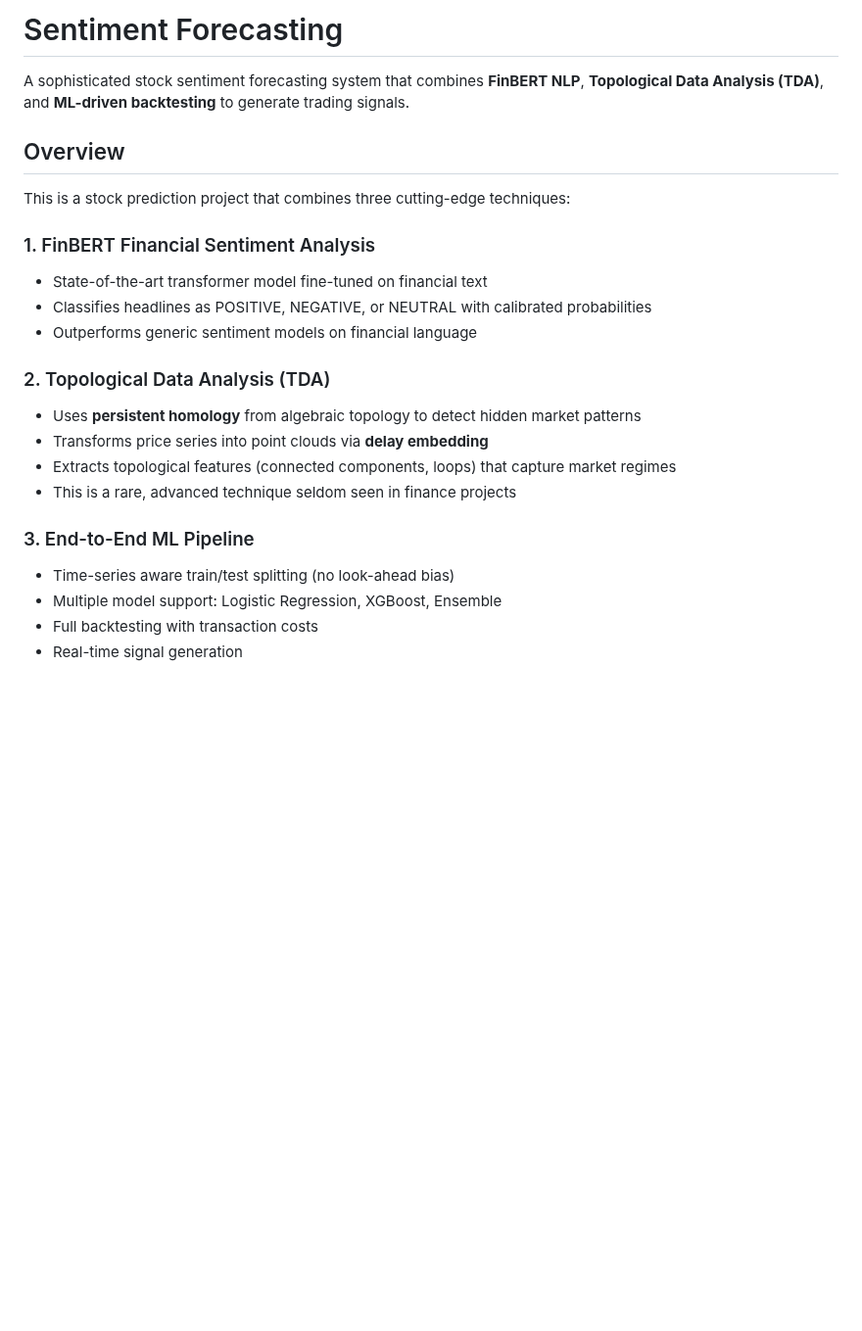
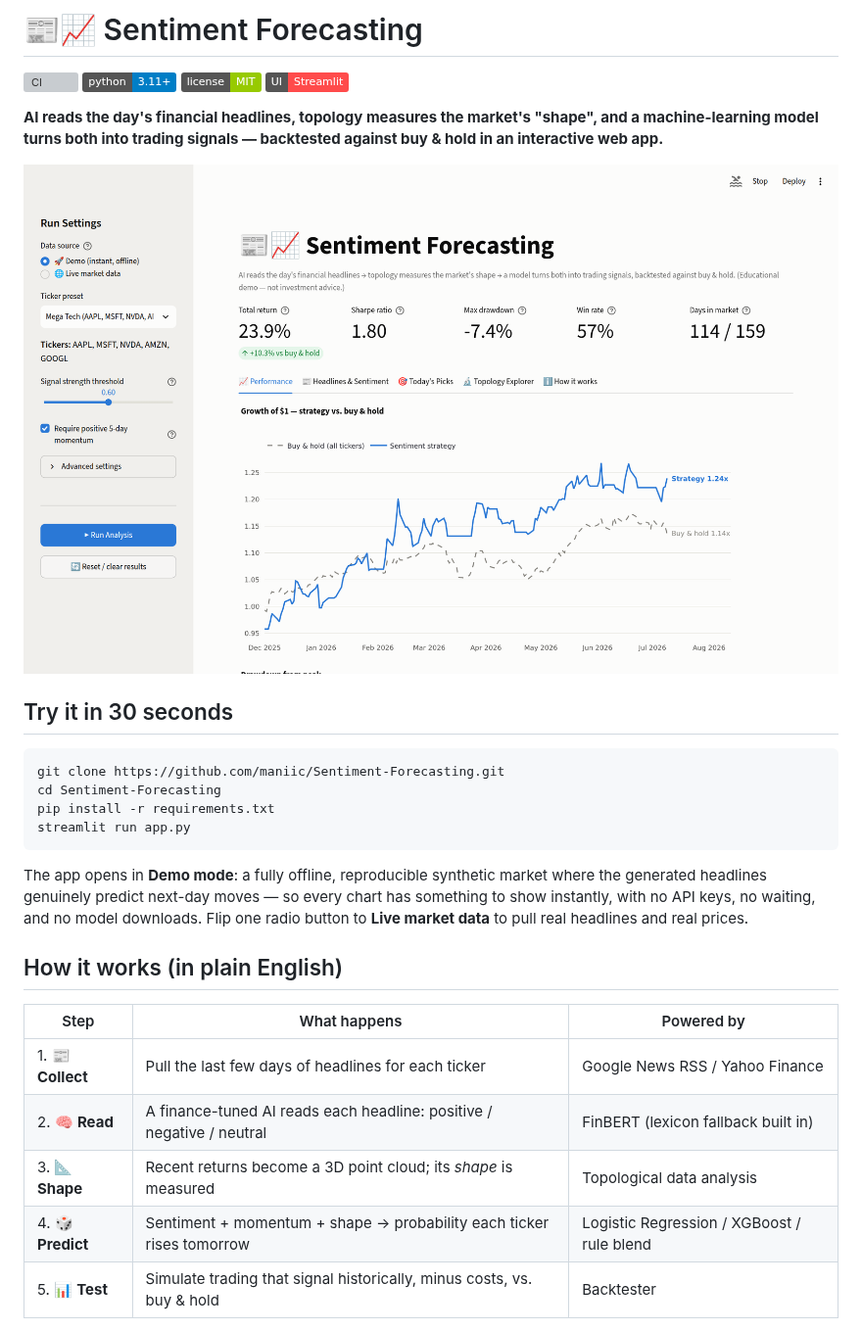
Before and after one commit to maniic/Sentiment-Forecasting, a Markdown page: README.md, the part around one of its changes. Shown at 98% size. Rendered like a GitHub page; pictures changed too: docs/screenshots/app_overview.png (added); badges without logos; blank space fills up the shorter version; grey boxes are pictures that could not be loaded.

````diff
--- a/README.md
+++ b/README.md
@@ -1,24 +1,37 @@
-# Sentiment Forecasting
+# 📰📈 Sentiment Forecasting
 
-A sophisticated stock sentiment forecasting system that combines **FinBERT NLP**, **Topological Data Analysis (TDA)**, and **ML-driven backtesting** to generate trading signals.
+[![CI](https://github.com/maniic/Sentiment-Forecasting/actions/workflows/ci.yml/badge.svg)](https://github.com/maniic/Sentiment-Forecasting/actions/workflows/ci.yml)
+![Python](https://img.shields.io/badge/python-3.11%2B-blue)
+![License](https://img.shields.io/badge/license-MIT-green)
+![Streamlit](https://img.shields.io/badge/UI-Streamlit-ff4b4b)
 
-## Overview
+**AI reads the day's financial headlines, topology measures the market's "shape", and a
+machine-learning model turns both into trading signals — backtested against buy & hold
+in an interactive web app.**
 
-This is a stock prediction project that combines three cutting-edge techniques:
+![App overview](docs/screenshots/app_overview.png)
 
-### 1. FinBERT Financial Sentiment Analysis
-- State-of-the-art transformer model fine-tuned on financial text
-- Classifies headlines as POSITIVE, NEGATIVE, or NEUTRAL with calibrated probabilities
-- Outperforms generic sentiment models on financial language
+## Try it in 30 seconds
 
-### 2. Topological Data Analysis (TDA)
-- Uses **persistent homology** from algebraic topology to detect hidden market patterns
-- Transforms price series into point clouds via **delay embedding**
-- Extracts topological features (connected components, loops) that capture market regimes
-- This is a rare, advanced technique seldom seen in finance projects
+```bash
+git clone https://github.com/maniic/Sentiment-Forecasting.git
+cd Sentiment-Forecasting
+pip install -r requirements.txt
+streamlit run app.py
+```
 
-### 3. End-to-End ML Pipeline
-- Time-series aware train/test splitting (no look-ahead bias)
-- Multiple model support: Logistic Regression, XGBoost, Ensemble
-- Full backtesting with transaction costs
-- Real-time signal generation
+The app opens in **Demo mode**: a fully offline, reproducible synthetic market where the
+generated headlines genuinely predict next-day moves — so every chart has something to
+show instantly, with no API keys, no waiting, and no model downloads. Flip one radio
+button to **Live market data** to pull real headlines and real prices.
+
+## How it works (in plain English)
+
+| Step | What happens | Powered by |
+|------|--------------|------------|
+| 1. 📰 **Collect** | Pull the last few days of headlines for each ticker | Google News RSS / Yahoo Finance |
+| 2. 🧠 **Read** | A finance-tuned AI reads each headline: positive / negative / neutral | FinBERT (lexicon fallback built in) |
+| 3. 📐 **Shape** | Recent returns become a 3D point cloud; its *shape* is measured | Topological data analysis |
+| 4. 🎲 **Predict** | Sentiment + momentum + shape → probability each ticker rises tomorrow | Logistic Regression / XGBoost / rule blend |
+| 5. 📊 **Test** | Simulate trading that signal historically, minus costs, vs. buy & hold | Backtester |
+
````
Also changed, not shown: other parts of README.md (+97 -89 lines), docs/screenshots/app_picks.png (added), docs/screenshots/app_sentiment.png (added), docs/screenshots/app_topology.png (added), output/equity_curve_gui.png (deleted), 14 other files.
